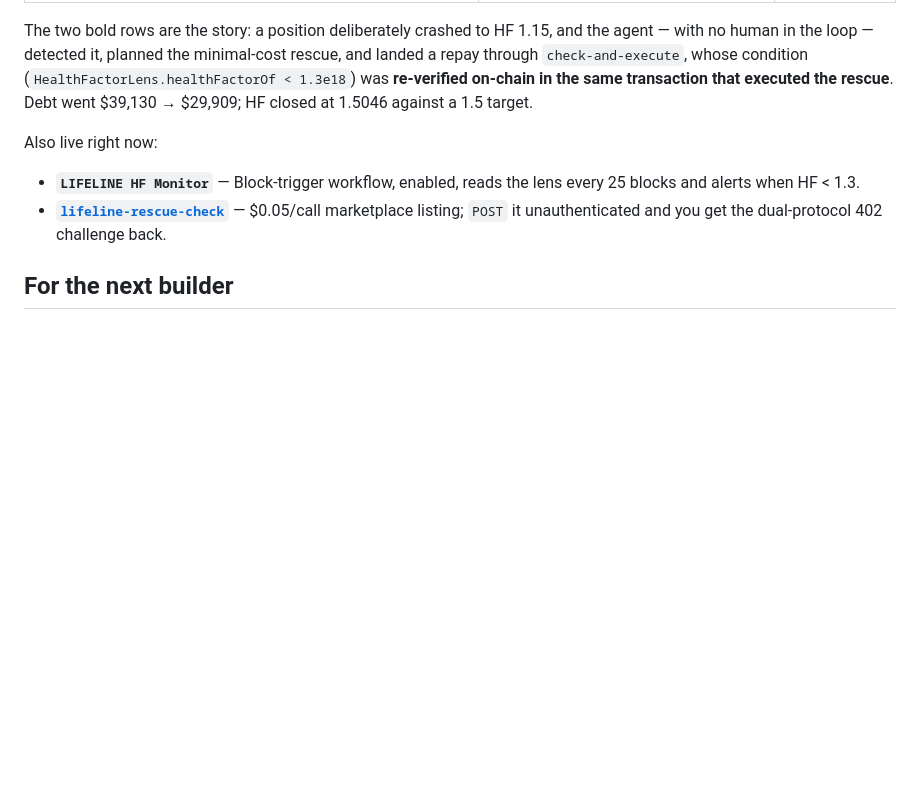
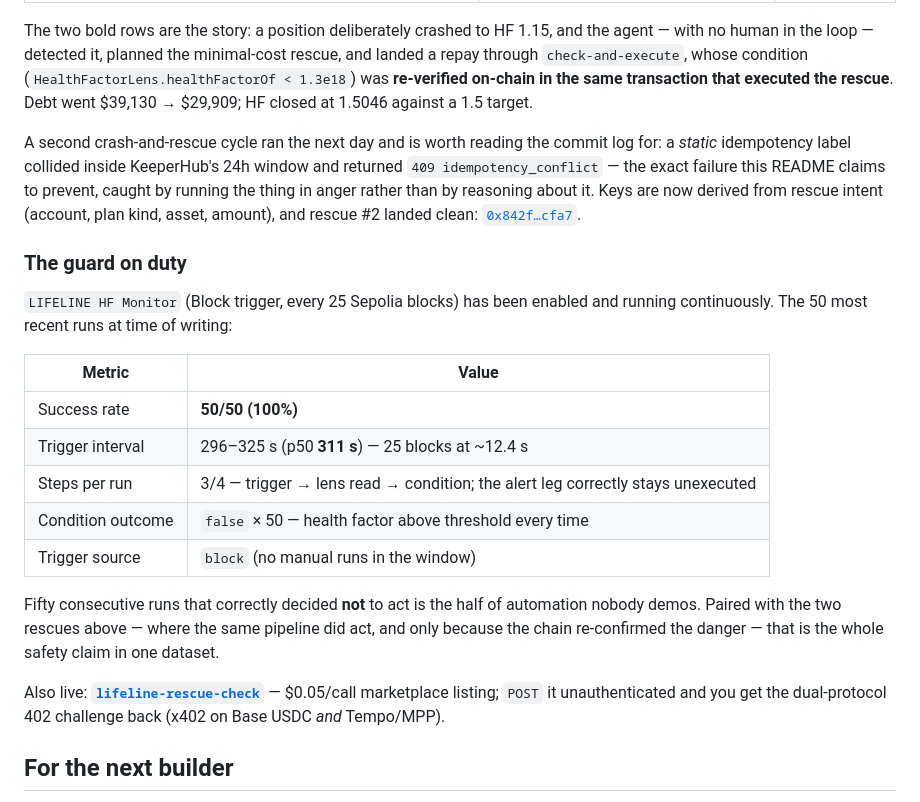
Before and after one commit to RichardReki/lifeline, a Markdown page: README.md, the part around the change. Drawn GitHub-style; blank space fills up the shorter version.

Commit message:
docs: production record of the monitor workflow — 50/50 runs, 311s cadence
Co-Authored-By: Claude Fable 5 <noreply@anthropic.com>

```diff
--- a/README.md
+++ b/README.md
@@ -118,10 +118,23 @@ Everything below happened through KeeperHub, unattended where it matters. Org wa
 
 The two bold rows are the story: a position deliberately crashed to HF 1.15, and the agent — with no human in the loop — detected it, planned the minimal-cost rescue, and landed a repay through `check-and-execute`, whose condition (`HealthFactorLens.healthFactorOf < 1.3e18`) was **re-verified on-chain in the same transaction that executed the rescue**. Debt went $39,130 → $29,909; HF closed at 1.5046 against a 1.5 target.
 
-Also live right now:
+A second crash-and-rescue cycle ran the next day and is worth reading the commit log for: a *static* idempotency label collided inside KeeperHub's 24h window and returned `409 idempotency_conflict` — the exact failure this README claims to prevent, caught by running the thing in anger rather than by reasoning about it. Keys are now derived from rescue intent (account, plan kind, asset, amount), and rescue #2 landed clean: [`0x842f…cfa7`](https://sepolia.etherscan.io/tx/0x842f3896b59cc4fc66c1e8545c66e395f881249e2fb96924c2acd28e2902cfa7).
 
-- **`LIFELINE HF Monitor`** — Block-trigger workflow, enabled, reads the lens every 25 blocks and alerts when HF < 1.3.
-- **[`lifeline-rescue-check`](https://app.keeperhub.com/api/mcp/workflows/lifeline-rescue-check/call)** — $0.05/call marketplace listing; `POST` it unauthenticated and you get the dual-protocol 402 challenge back.
+### The guard on duty
+
+`LIFELINE HF Monitor` (Block trigger, every 25 Sepolia blocks) has been enabled and running continuously. The 50 most recent runs at time of writing:
+
+| Metric | Value |
+| --- | --- |
+| Success rate | **50/50 (100%)** |
+| Trigger interval | 296–325 s (p50 **311 s**) — 25 blocks at ~12.4 s |
+| Steps per run | 3/4 — trigger → lens read → condition; the alert leg correctly stays unexecuted |
+| Condition outcome | `false` × 50 — health factor above threshold every time |
+| Trigger source | `block` (no manual runs in the window) |
+
+Fifty consecutive runs that correctly decided **not** to act is the half of automation nobody demos. Paired with the two rescues above — where the same pipeline did act, and only because the chain re-confirmed the danger — that is the whole safety claim in one dataset.
+
+Also live: **[`lifeline-rescue-check`](https://app.keeperhub.com/api/mcp/workflows/lifeline-rescue-check/call)** — $0.05/call marketplace listing; `POST` it unauthenticated and you get the dual-protocol 402 challenge back (x402 on Base USDC *and* Tempo/MPP).
 
 ## For the next builder
 
```
